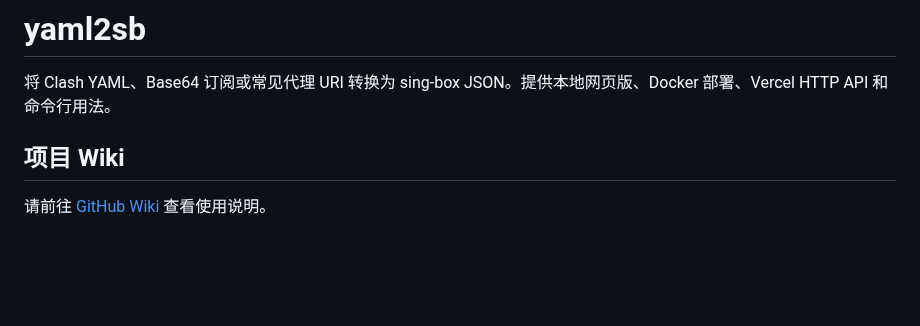
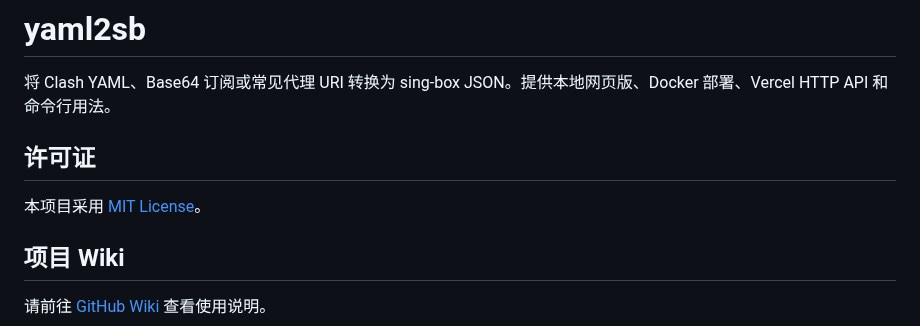
Before and after one commit to bacdown/Sub2sb, a Markdown page: README.md, the part around the change. GitHub-like rendering; blank space fills up the shorter version.

```diff
--- a/README.md
+++ b/README.md
@@ -1,6 +1,10 @@
 # yaml2sb
 
 将 Clash YAML、Base64 订阅或常见代理 URI 转换为 sing-box JSON。提供本地网页版、Docker 部署、Vercel HTTP API 和命令行用法。
+
+## 许可证
+
+本项目采用 [MIT License](LICENSE)。
 
 ## 项目 Wiki
 
```
